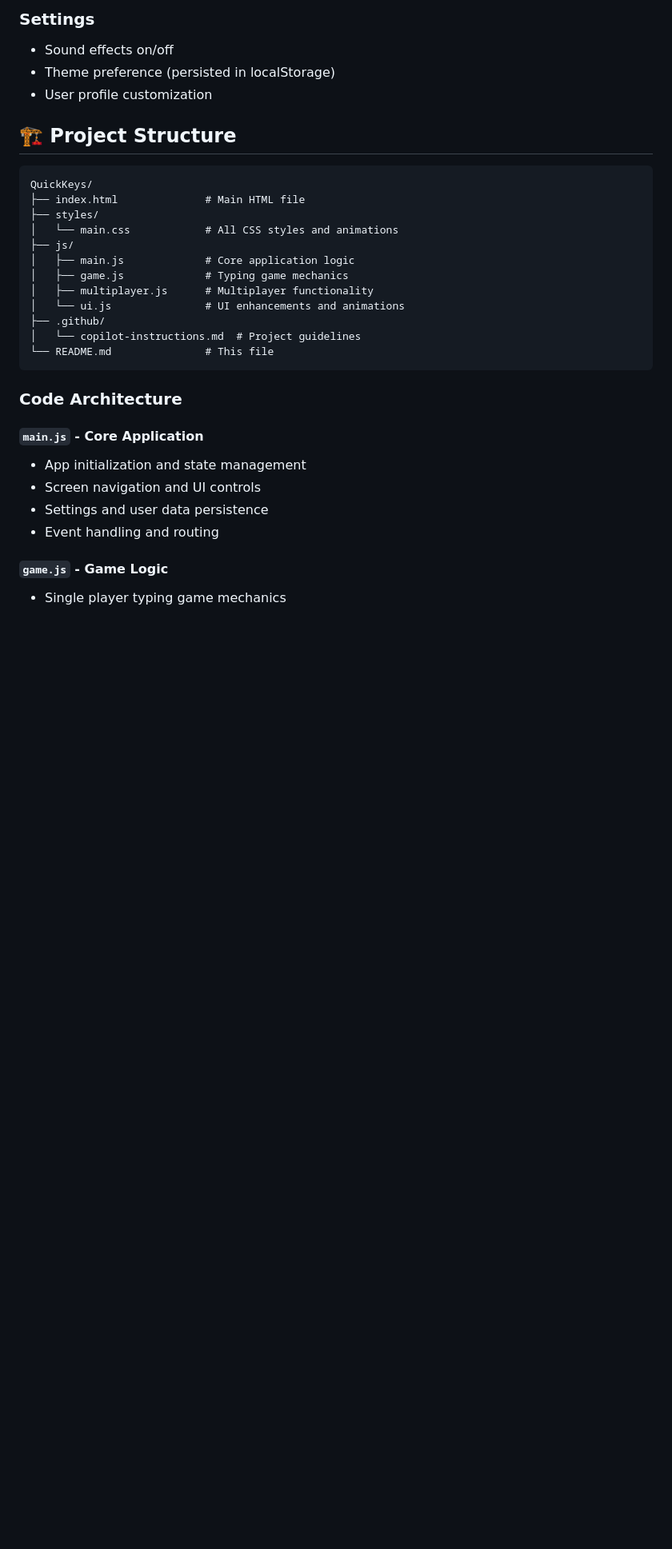
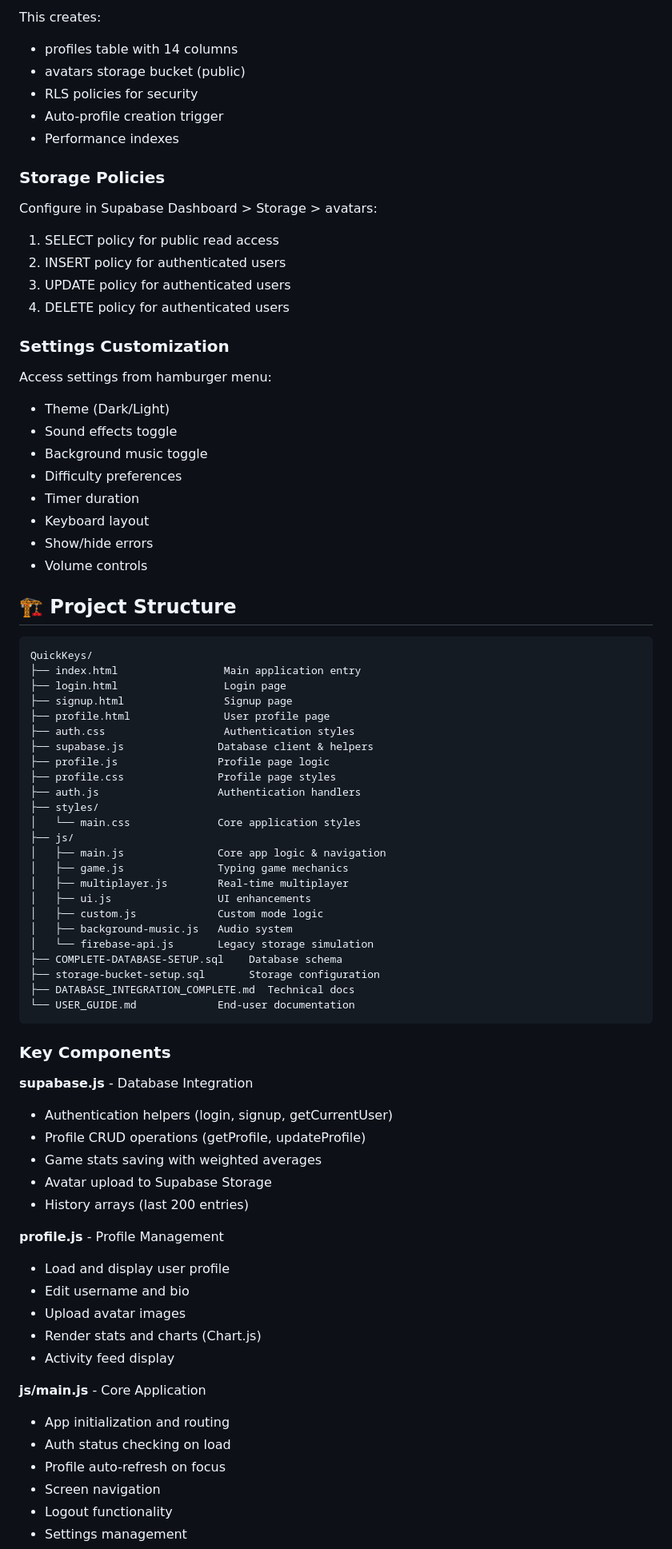
Before and after one commit to pratikraj29/QuickKeys, a Markdown page: README.md, the part around one of its changes. Shown at 80% size. Drawn GitHub-style; blank space fills up the shorter version.

Commit message:
Enhance README with Supabase and feature updates
Updated README to include Supabase integration details and enhanced features.

````diff
--- a/README.md
+++ b/README.md
@@ -100,33 +131,79 @@ Toggle between dark and light themes using the theme button in the navigation ba
 
-### Settings
-- Sound effects on/off
-- Theme preference (persisted in localStorage)
-- User profile customization
+This creates:
+- profiles table with 14 columns
+- avatars storage bucket (public)
+- RLS policies for security
+- Auto-profile creation trigger
+- Performance indexes
+
+### Storage Policies
+Configure in Supabase Dashboard > Storage > avatars:
+1. SELECT policy for public read access
+2. INSERT policy for authenticated users
+3. UPDATE policy for authenticated users
+4. DELETE policy for authenticated users
+
+### Settings Customization
+Access settings from hamburger menu:
+- Theme (Dark/Light)
+- Sound effects toggle
+- Background music toggle
+- Difficulty preferences
+- Timer duration
+- Keyboard layout
+- Show/hide errors
+- Volume controls
 
 ## 🏗️ Project Structure
 
 ```
 QuickKeys/
-├── index.html              # Main HTML file
+├── index.html                 Main application entry
+├── login.html                 Login page
+├── signup.html                Signup page
+├── profile.html               User profile page
+├── auth.css                   Authentication styles
+├── supabase.js               Database client & helpers
+├── profile.js                Profile page logic
+├── profile.css               Profile page styles
+├── auth.js                   Authentication handlers
 ├── styles/
-│   └── main.css            # All CSS styles and animations
+│   └── main.css              Core application styles
 ├── js/
-│   ├── main.js             # Core application logic
-│   ├── game.js             # Typing game mechanics
-│   ├── multiplayer.js      # Multiplayer functionality
-│   └── ui.js               # UI enhancements and animations
-├── .github/
-│   └── copilot-instructions.md  # Project guidelines
-└── README.md               # This file
+│   ├── main.js               Core app logic & navigation
+│   ├── game.js               Typing game mechanics
+│   ├── multiplayer.js        Real-time multiplayer
+│   ├── ui.js                 UI enhancements
+│   ├── custom.js             Custom mode logic
+│   ├── background-music.js   Audio system
+│   └── firebase-api.js       Legacy storage simulation
+├── COMPLETE-DATABASE-SETUP.sql    Database schema
+├── storage-bucket-setup.sql       Storage configuration
+├── DATABASE_INTEGRATION_COMPLETE.md  Technical docs
+└── USER_GUIDE.md             End-user documentation
 ```
 
-### Code Architecture
+### Key Components
 
-#### `main.js` - Core Application
-- App initialization and state management
-- Screen navigation and UI controls
-- Settings and user data persistence
-- Event handling and routing
+**supabase.js** - Database Integration
+- Authentication helpers (login, signup, getCurrentUser)
+- Profile CRUD operations (getProfile, updateProfile)
+- Game stats saving with weighted averages
+- Avatar upload to Supabase Storage
+- History arrays (last 200 entries)
 
-#### `game.js` - Game Logic
-- Single player typing game mechanics
+**profile.js** - Profile Management
+- Load and display user profile
+- Edit username and bio
+- Upload avatar images
+- Render stats and charts (Chart.js)
+- Activity feed display
+
+**js/main.js** - Core Application
+- App initialization and routing
+- Auth status checking on load
+- Profile auto-refresh on focus
+- Screen navigation
+- Logout functionality
+- Settings management
+
````
Also changed, not shown: other parts of README.md (+143 -160 lines).
